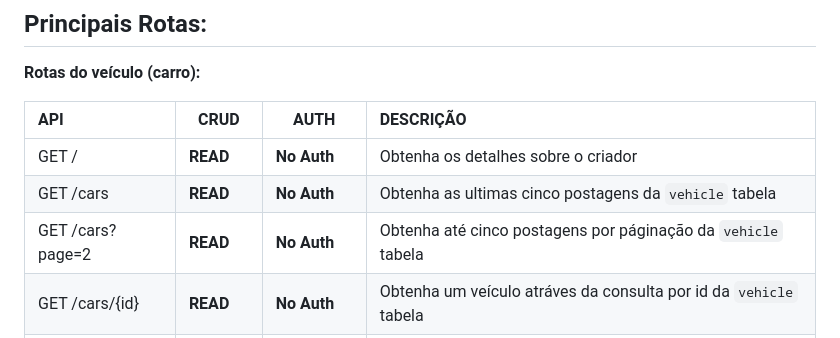
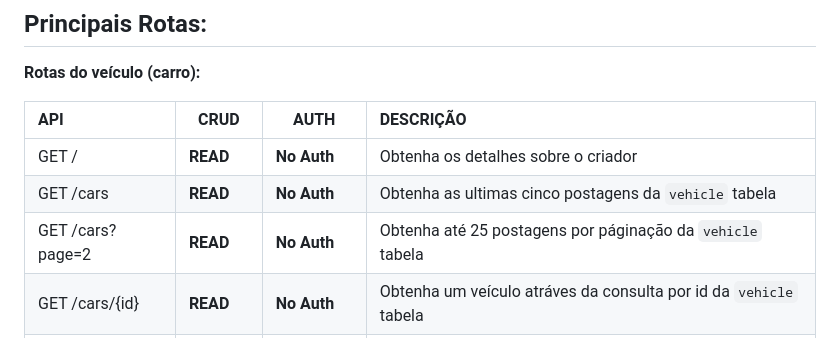
Before and after one commit to GustavoSachetto/Api-carros, a Markdown page: README.md, the part around the change. GitHub-like rendering.

```diff
--- a/README.md
+++ b/README.md
@@ -50,7 +50,7 @@ __Rotas do veículo (carro):__
 | :----------        | -------------- | ------------------ | :-------------------------------------------------------------------------- |
 | GET /              | __READ__       | __No Auth__        | Obtenha os detalhes sobre o criador                                         |
 | GET /cars          | __READ__       | __No Auth__        | Obtenha as ultimas cinco postagens da `vehicle` tabela                      |
-| GET /cars?page=2   | __READ__       | __No Auth__        | Obtenha até cinco postagens por páginação da `vehicle` tabela               |
+| GET /cars?page=2   | __READ__       | __No Auth__        | Obtenha até 25 postagens por páginação da `vehicle` tabela                  |
 | GET /cars/{id}     | __READ__       | __No Auth__        | Obtenha um veículo atráves da consulta por id da `vehicle` tabela           |
 | POST /cars         | __CREATE__     | __Token Auth__     | Crie uma nova postagem da `vehicle` tabela                                  |
 | PUT /cars          | __UPDATE__     | __Token Auth__     | Atualize uma postagem da `vehicle` tabela                                   |
```
